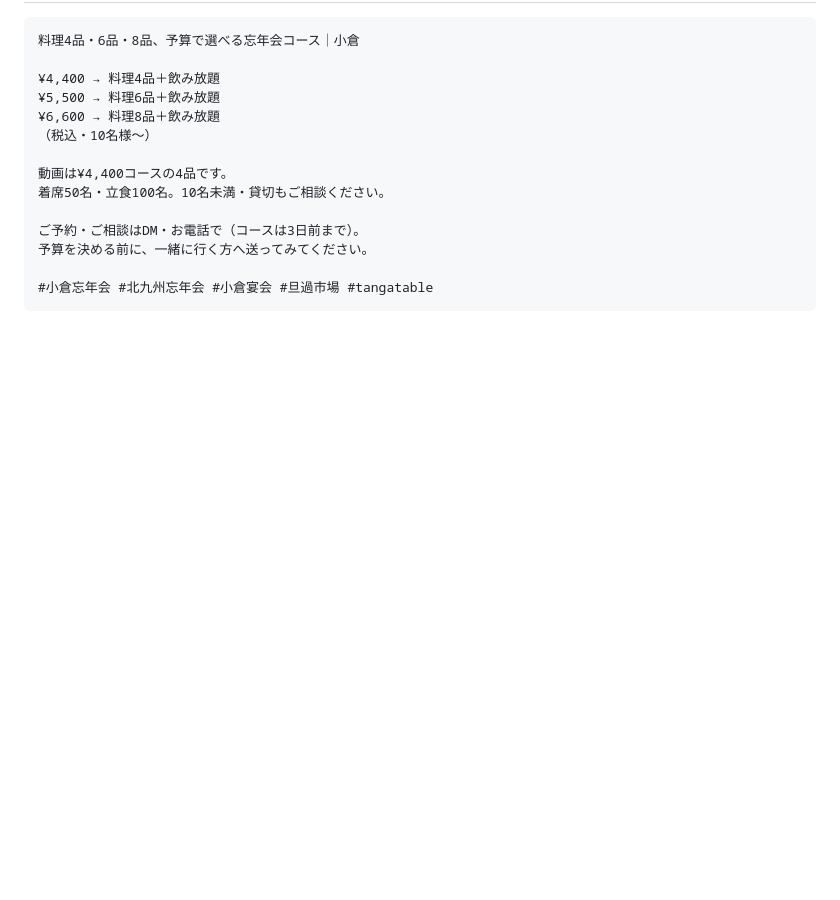
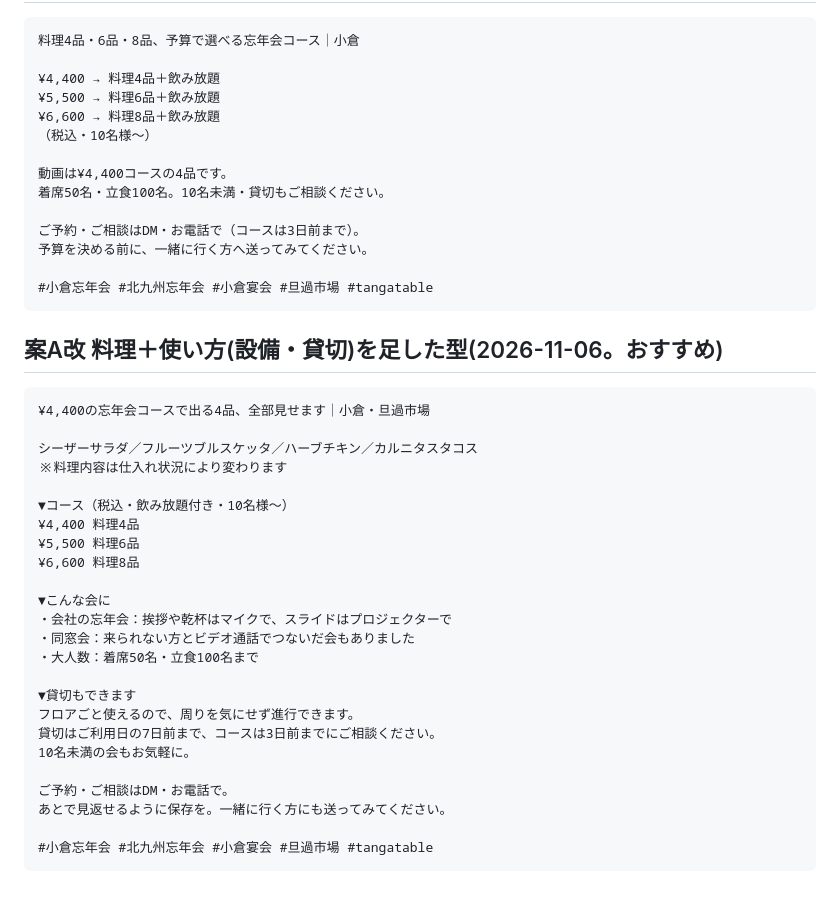
Before and after one commit to tos104/-, a Markdown page: shorts-kit/copy/tangatable_tour.md, the part around the change. Rendered like a GitHub page; blank space fills up the shorter version.

````diff
--- a/shorts-kit/copy/tangatable_tour.md
+++ b/shorts-kit/copy/tangatable_tour.md
@@ -91,3 +91,32 @@
 
 #小倉忘年会 #北九州忘年会 #小倉宴会 #旦過市場 #tangatable
 ```
+
+## 案A改 料理＋使い方(設備・貸切)を足した型(2026-11-06。おすすめ)
+
+```
+¥4,400の忘年会コースで出る4品、全部見せます｜小倉・旦過市場
+
+シーザーサラダ／フルーツブルスケッタ／ハーブチキン／カルニタスタコス
+※料理内容は仕入れ状況により変わります
+
+▼コース（税込・飲み放題付き・10名様〜）
+¥4,400 料理4品
+¥5,500 料理6品
+¥6,600 料理8品
+
+▼こんな会に
+・会社の忘年会：挨拶や乾杯はマイクで、スライドはプロジェクターで
+・同窓会：来られない方とビデオ通話でつないだ会もありました
+・大人数：着席50名・立食100名まで
+
+▼貸切もできます
+フロアごと使えるので、周りを気にせず進行できます。
+貸切はご利用日の7日前まで、コースは3日前までにご相談ください。
+10名未満の会もお気軽に。
+
+ご予約・ご相談はDM・お電話で。
+あとで見返せるように保存を。一緒に行く方にも送ってみてください。
+
+#小倉忘年会 #北九州忘年会 #小倉宴会 #旦過市場 #tangatable
+```
````
Also changed, not shown: shorts-kit/copy/tangatable_route.md (+22 -0 lines).
